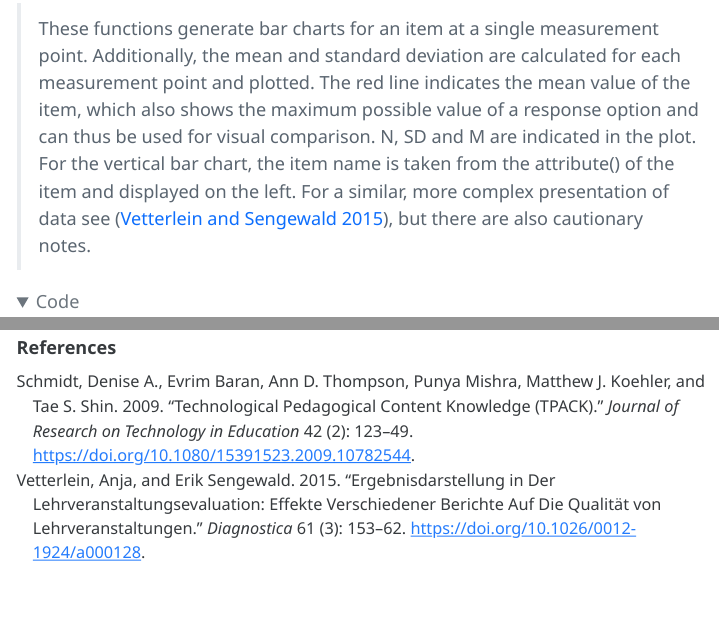
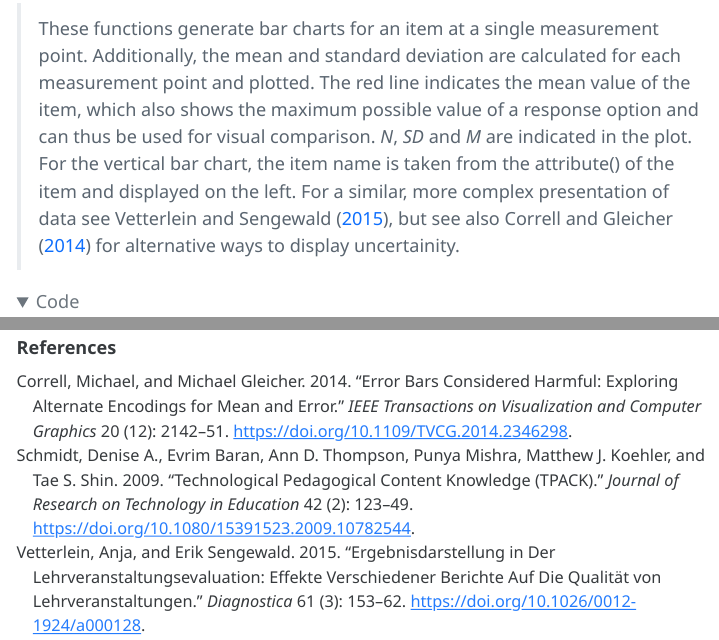
Before and after one commit to mspar/AutomatedReportsInDiKo, a Quarto document (MyReport.qmd): the page in a window 1100 px wide, from 5610 px down, and a second part further down, joined at a grey line. The pictures show the output file MyReport.html that the author committed with the source, opened offline; folded parts are opened; menus at the side of the page are left out; long lines of code are wrapped.

Commit message:
Added one more reference and fixed one style issue.

```diff
--- a/references.bib
+++ b/references.bib
@@ -34,3 +34,11 @@ eprint = {
  journal={Diagnostica},
  author={Vetterlein, Anja and Sengewald, Erik},
  year={2015}, month={07}, pages={153–162}, language={de} }
+
+ @article{Correll_Gleicher_2014,
+ title={Error Bars Considered Harmful: Exploring Alternate Encodings for Mean and Error},
+ volume={20}, ISSN={1077-2626}, DOI={10.1109/TVCG.2014.2346298},
+ number={12},
+ journal={IEEE Transactions on Visualization and Computer Graphics},
+ author={Correll, Michael and Gleicher, Michael},
+ year={2014}, month={12}, pages={2142–2151} }
```
Also changed, not shown: MyReport.qmd (+1 -1 lines), MyReport.html.
